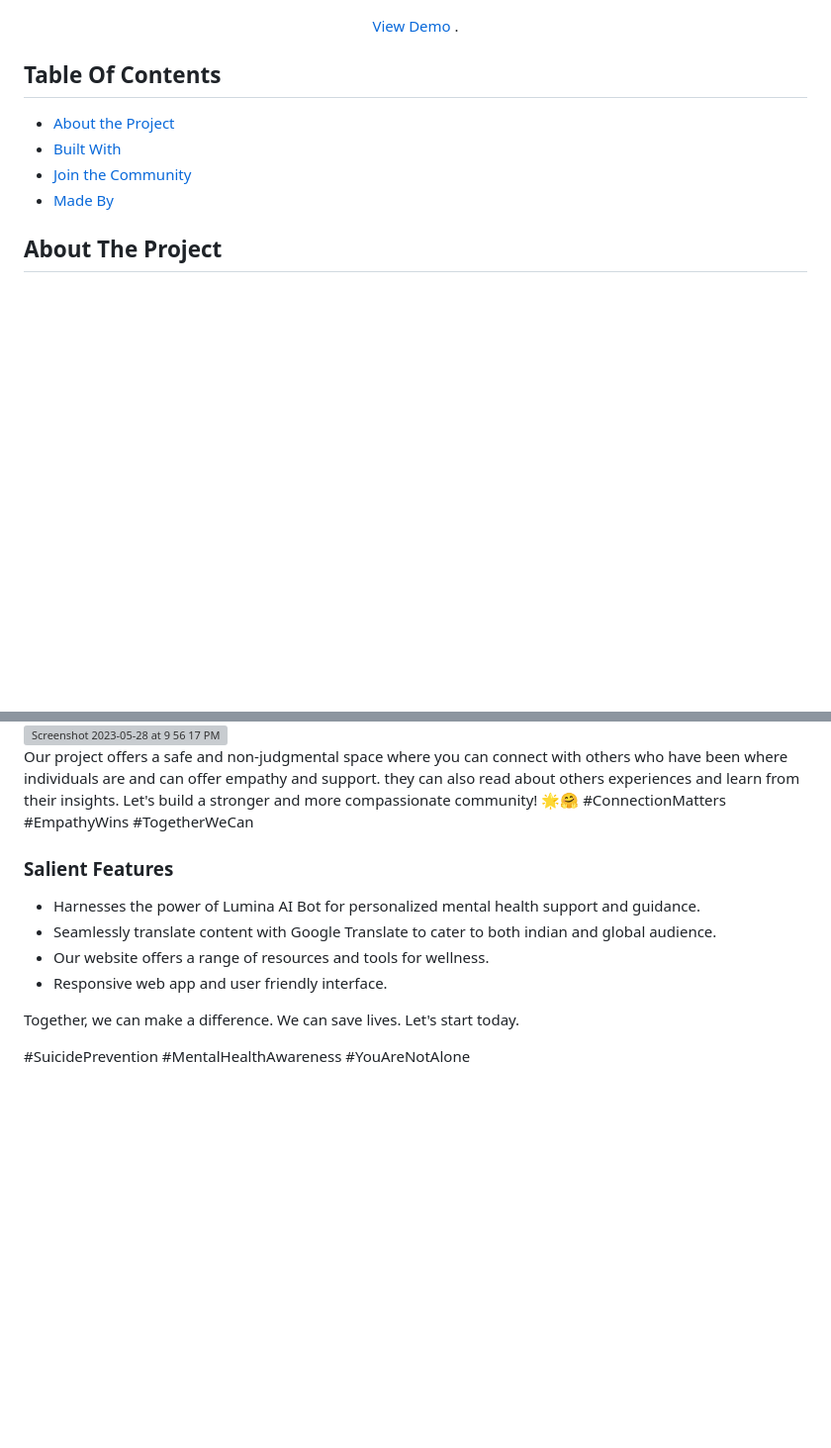
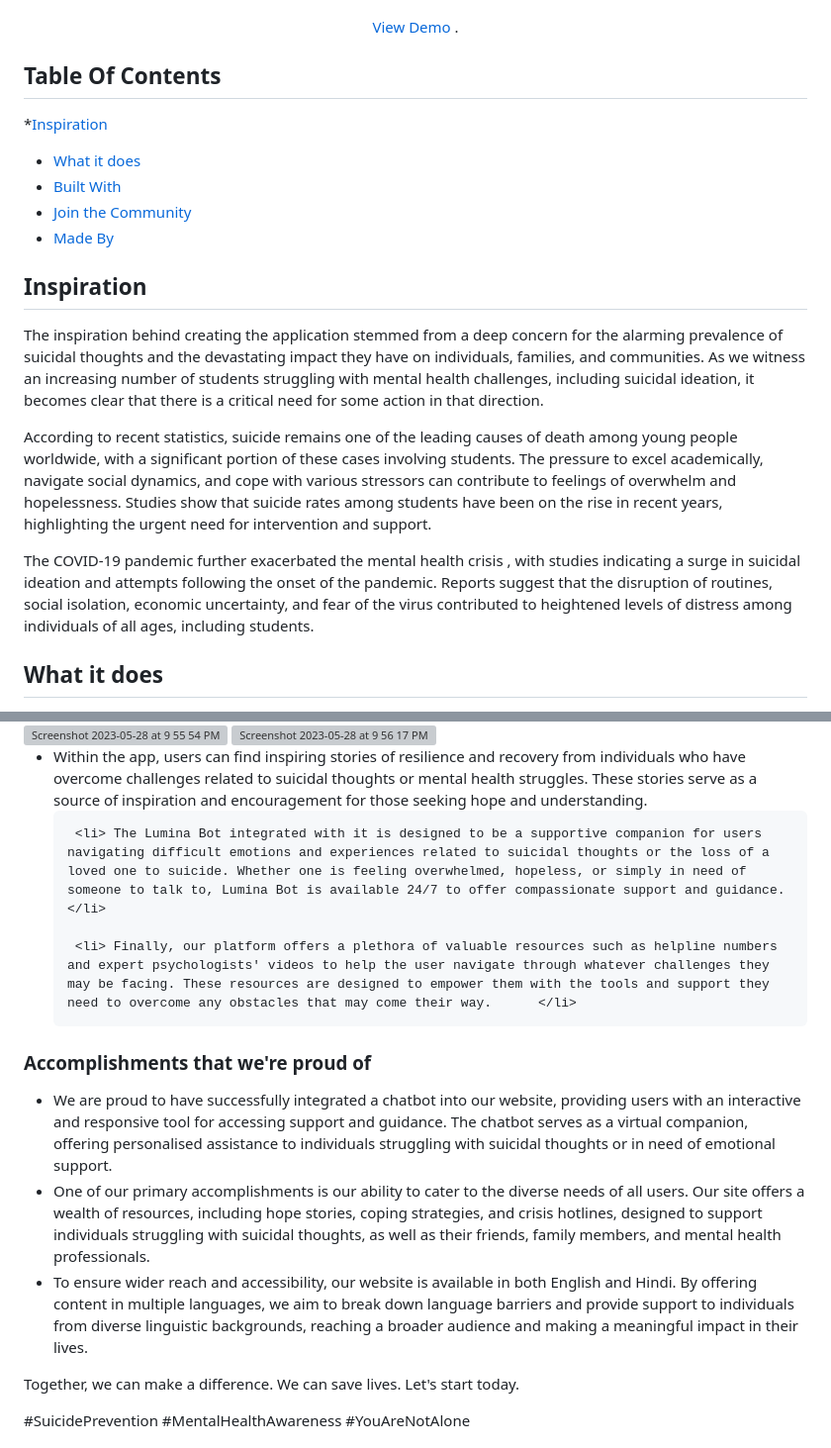
Before and after one commit to abhi03ruchi/Google-AI-Hackathon, a Markdown page: README.md, 2 parts joined by grey strips. Shown at 99% size. GitHub-like rendering; blank space fills up the shorter version; grey boxes are pictures that could not be loaded.

```diff
--- a/README.md
+++ b/README.md
@@ -20,11 +20,20 @@
 </p>
 
 ## Table Of Contents
-
-* [About the Project](#about-the-project)
+*[Inspiration](#inspiration)
+* [What it does](#what-it-does)
 * [Built With](#built-with)
 * [Join the Community](#join-the-community)
 * [Made By](#made-by)
 
-## About The Project
+
+## Inspiration
+The inspiration behind creating the application stemmed from a deep concern for the alarming prevalence of suicidal thoughts and the devastating impact they have on individuals, families, and communities. As we witness an increasing number of students struggling with mental health challenges, including suicidal ideation, it becomes clear that there is a critical need for some action in that direction.
+
+According to recent statistics, suicide remains one of the leading causes of death among young people worldwide, with a significant portion of these cases involving students. The pressure to excel academically, navigate social dynamics, and cope with various stressors can contribute to feelings of overwhelm and hopelessness. Studies show that suicide rates among students have been on the rise in recent years, highlighting the urgent need for intervention and support.
+
+The COVID-19 pandemic further exacerbated the mental health crisis , with studies indicating a surge in suicidal ideation and attempts following the onset of the pandemic. Reports suggest that the disruption of routines, social isolation, economic uncertainty, and fear of the virus contributed to heightened levels of distress among individuals of all ages, including students.
+
+
+## What it does
 <img width="1412" alt="Screenshot 2023-05-28 at 9 55 54 PM" src="https://github.com/abhi03ruchi/BeaconOfHope/assets/105661636/a9110273-8084-4320-887b-3cde505e4d59">
@@ -33,16 +41,24 @@
 
 <img width="1412" alt="Screenshot 2023-05-28 at 9 56 17 PM" src="https://github.com/abhi03ruchi/BeaconOfHope/assets/105661636/96cd4fee-d652-443f-a7ce-b9946d2cf941">
 
-Our project offers a safe and non-judgmental space where you can connect with others who have been where individuals are and can offer empathy and support. they can also read about others experiences and learn from their insights. Let's build a stronger and more compassionate community! 🌟🤗 #ConnectionMatters #EmpathyWins #TogetherWeCan
+<ul>
+    <li>Within the app, users can find inspiring stories of resilience and recovery from individuals who have overcome challenges related to suicidal thoughts or mental health struggles. These stories serve as a source of inspiration and encouragement for those seeking hope and understanding.      </li>
+
+     <li> The Lumina Bot integrated with it is designed to be a supportive companion for users navigating difficult emotions and experiences related to suicidal thoughts or the loss of a loved one to suicide. Whether one is feeling overwhelmed, hopeless, or simply in need of someone to talk to, Lumina Bot is available 24/7 to offer compassionate support and guidance.      </li>
+
+     <li> Finally, our platform offers a plethora of valuable resources such as helpline numbers and expert psychologists' videos to help the user navigate through whatever challenges they may be facing. These resources are designed to empower them with the tools and support they need to overcome any obstacles that may come their way.      </li>
+
+</ul>
 
 
 
-<h3> Salient Features </h3>
+<h3> Accomplishments that we're proud of </h3>
 <ul>
-     <li> Harnesses the power of Lumina AI Bot for personalized mental health support and guidance. </li>
-     <li> Seamlessly translate content with Google Translate to cater to both indian and global audience.  </li>
- <li>Our website offers a range of resources and tools for wellness. </li>
-    <li> Responsive web app and user friendly interface.</li>
+<li> We are proud to have successfully integrated a chatbot into our website, providing users with an interactive and responsive tool for accessing support and guidance. The chatbot serves as a virtual companion, offering personalised assistance to individuals struggling with suicidal thoughts or in need of emotional support. </li>
+
+<li>  One of our primary accomplishments is our ability to cater to the diverse needs of all users. Our site offers a wealth of resources, including hope stories, coping strategies, and crisis hotlines, designed to support individuals struggling with suicidal thoughts, as well as their friends, family members, and mental health professionals.</li>
+
+<li>  To ensure wider reach and accessibility, our website is available in both English and Hindi. By offering content in multiple languages, we aim to break down language barriers and provide support to individuals from diverse linguistic backgrounds, reaching a broader audience and making a meaningful impact in their lives.</li>
 </ul>
 
 Together, we can make a difference. We can save lives. Let's start today.
```
Also changed, not shown: other parts of README.md (+1 -2 lines).
